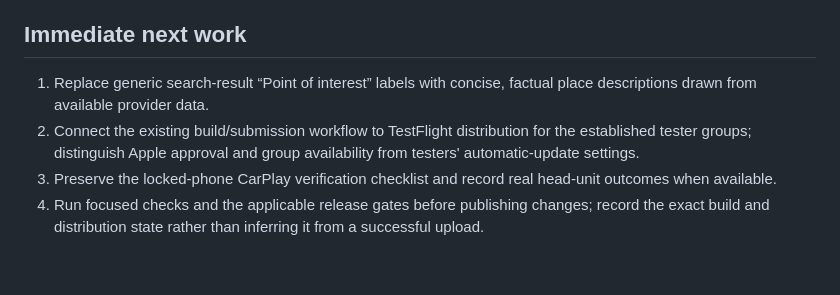
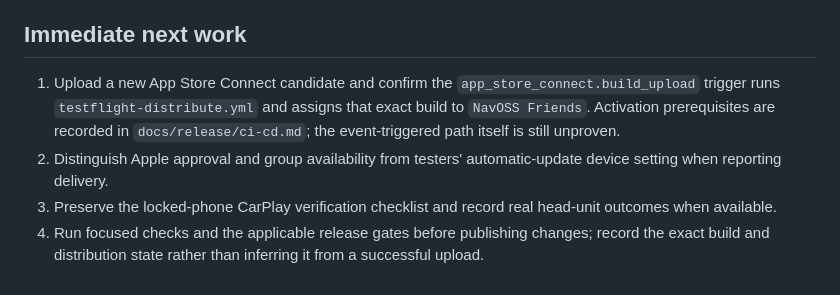
Before and after one commit to yassinsolim/NavOSS, a Markdown page: AGENTS.md, the part around the change. Drawn GitHub-style.

```diff
--- a/AGENTS.md
+++ b/AGENTS.md
@@ -58,7 +58,7 @@
 
 ## Immediate next work
 
-1. Replace generic search-result “Point of interest” labels with concise, factual place descriptions drawn from available provider data.
-2. Connect the existing build/submission workflow to TestFlight distribution for the established tester groups; distinguish Apple approval and group availability from testers' automatic-update settings.
+1. Upload a new App Store Connect candidate and confirm the `app_store_connect.build_upload` trigger runs `testflight-distribute.yml` and assigns that exact build to `NavOSS Friends`. Activation prerequisites are recorded in `docs/release/ci-cd.md`; the event-triggered path itself is still unproven.
+2. Distinguish Apple approval and group availability from testers' automatic-update device setting when reporting delivery.
 3. Preserve the locked-phone CarPlay verification checklist and record real head-unit outcomes when available.
 4. Run focused checks and the applicable release gates before publishing changes; record the exact build and distribution state rather than inferring it from a successful upload.
```
Also changed, not shown: docs/release/ci-cd.md (+16 -8 lines).
